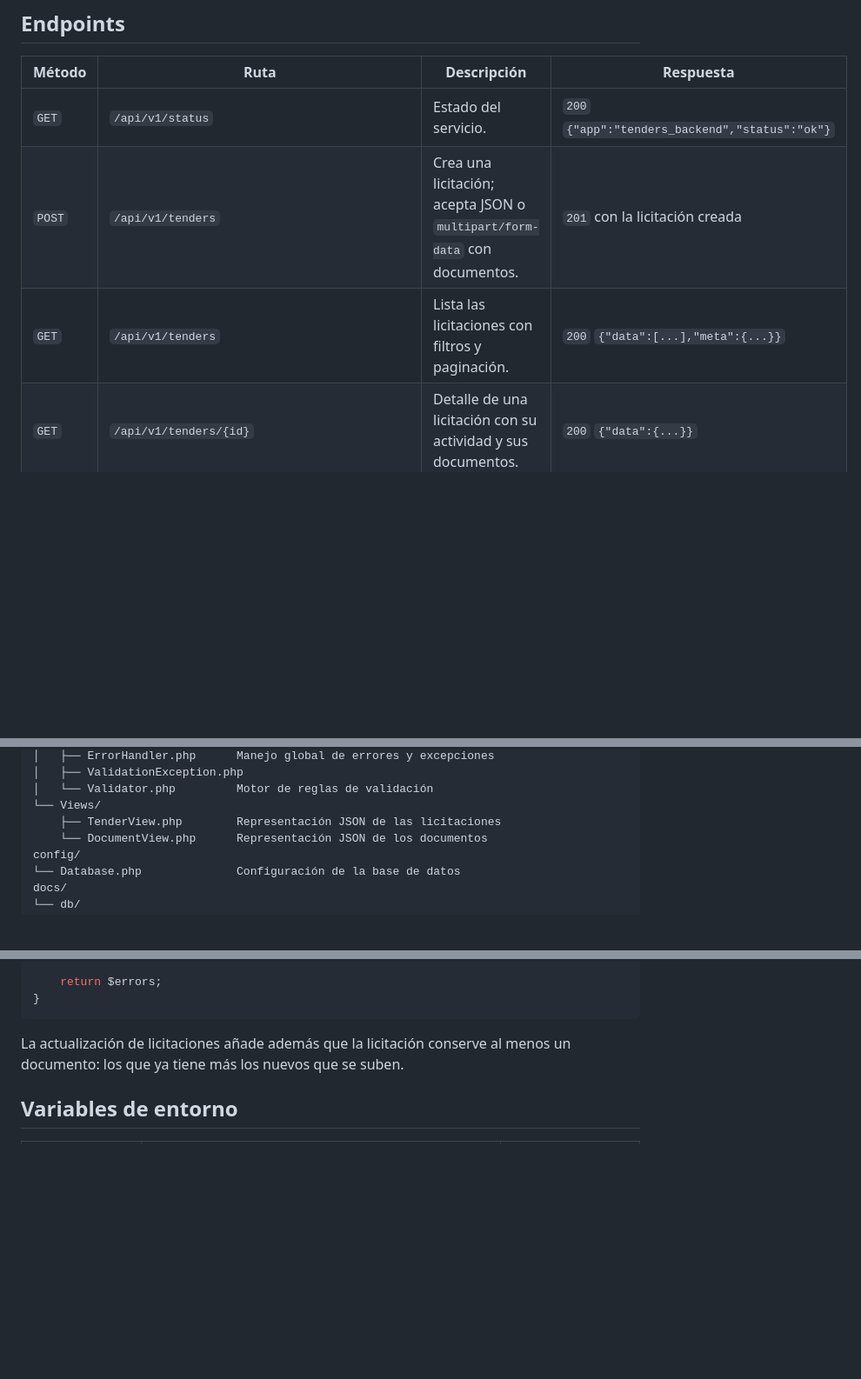
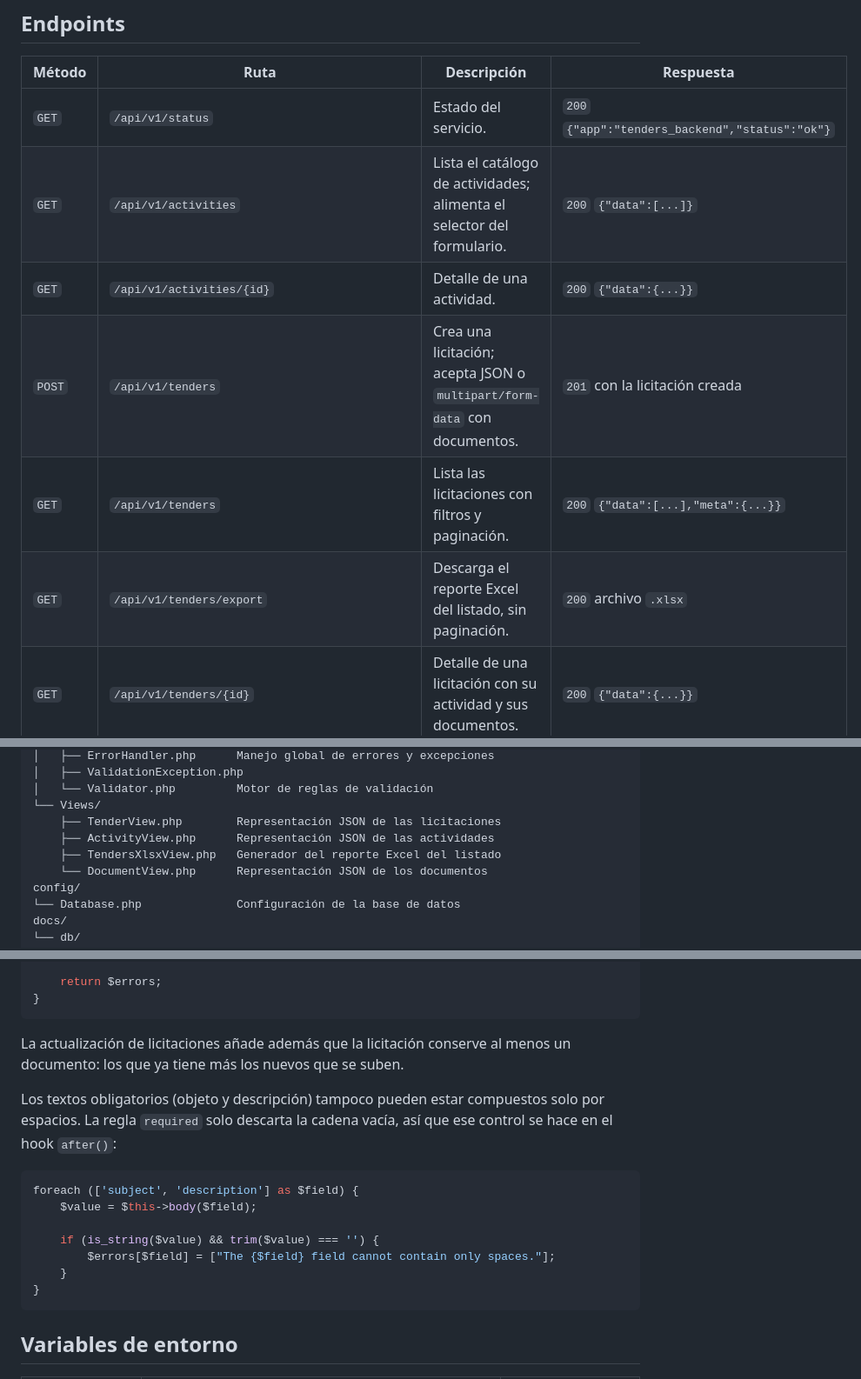
Before and after one commit to fer-gc05/tenders-backend, a Markdown page: README.md, 3 parts joined by grey strips. Shown at 87% size. GitHub-like rendering; blank space fills up the shorter version.

````diff
--- a/README.md
+++ b/README.md
@@ -80,8 +80,11 @@ curl http://localhost:8000/api/v1/status
 | Método | Ruta | Descripción | Respuesta |
 | --- | --- | --- | --- |
 | `GET` | `/api/v1/status` | Estado del servicio. | `200` `{"app":"tenders_backend","status":"ok"}` |
+| `GET` | `/api/v1/activities` | Lista el catálogo de actividades; alimenta el selector del formulario. | `200` `{"data":[...]}` |
+| `GET` | `/api/v1/activities/{id}` | Detalle de una actividad. | `200` `{"data":{...}}` |
 | `POST` | `/api/v1/tenders` | Crea una licitación; acepta JSON o `multipart/form-data` con documentos. | `201` con la licitación creada |
 | `GET` | `/api/v1/tenders` | Lista las licitaciones con filtros y paginación. | `200` `{"data":[...],"meta":{...}}` |
+| `GET` | `/api/v1/tenders/export` | Descarga el reporte Excel del listado, sin paginación. | `200` archivo `.xlsx` |
 | `GET` | `/api/v1/tenders/{id}` | Detalle de una licitación con su actividad y sus documentos. | `200` `{"data":{...}}` |
 | `POST` | `/api/v1/tenders/{id}` | Actualiza una licitación; acepta `multipart/form-data` para añadir documentos. | `200` con la licitación actualizada |
 | `PUT` | `/api/v1/tenders/{id}` | Actualiza una licitación con JSON (no admite archivos). | `200` con la licitación actualizada |
@@ -160,6 +203,8 @@ app/
 │   └── Validator.php         Motor de reglas de validación
 └── Views/
     ├── TenderView.php        Representación JSON de las licitaciones
+    ├── ActivityView.php      Representación JSON de las actividades
+    ├── TendersXlsxView.php   Generador del reporte Excel del listado
     └── DocumentView.php      Representación JSON de los documentos
 config/
 └── Database.php              Configuración de la base de datos
@@ -314,6 +359,18 @@ protected function after(): array
 
 La actualización de licitaciones añade además que la licitación conserve al menos un documento: los que ya tiene más los nuevos que se suben.
 
+Los textos obligatorios (objeto y descripción) tampoco pueden estar compuestos solo por espacios. La regla `required` solo descarta la cadena vacía, así que ese control se hace en el hook `after()`:
+
+```php
+foreach (['subject', 'description'] as $field) {
+    $value = $this->body($field);
+
+    if (is_string($value) && trim($value) === '') {
+        $errors[$field] = ["The {$field} field cannot contain only spaces."];
+    }
+}
+```
+
 ## Variables de entorno
 
 | Variable | Descripción | Valor por defecto |
````
Also changed, not shown: other parts of README.md (+44 -4 lines).
